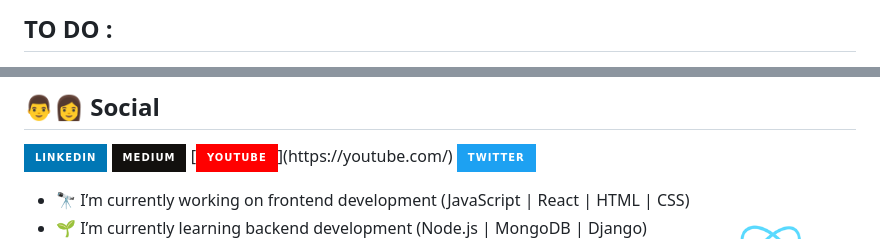
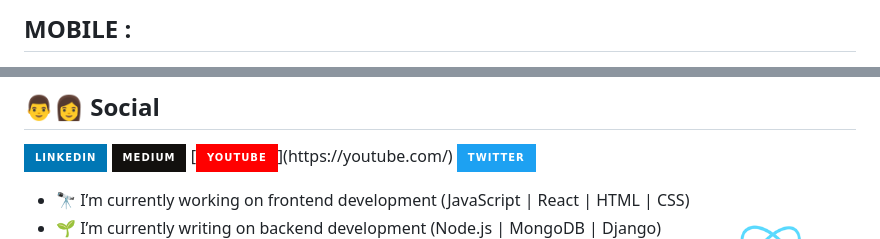
Before and after one commit to Mr-Mesut-OZTURK/Mr-Mesut-OZTURK, a Markdown page: README.md, 2 parts joined by grey strips. Rendered like a GitHub page; badges without logos.

```diff
--- a/README.md
+++ b/README.md
@@ -52,6 +64,6 @@ _____________________________________________________________
 
 </p>
 
-## TO DO :
+## MOBILE :
 <p>
   <a href="#" target="_blank"> <img src="https://www.pngkit.com/png/detail/373-3738691_react-native-svg-transformer-allows-you-import-svg.png" alt="react-native" width="45"/>     </a>
@@ -78,7 +81,7 @@ ________________________________________________________________________________
 <img src="./images/content_heart-react.gif" alt="react-native" width="20%" height="20%" align="right">
 
 - 🔭 I’m currently working on frontend development (JavaScript | React | HTML | CSS)
-- 🌱 I’m currently learning backend development (Node.js | MongoDB | Django)
+- 🌱 I’m currently writing on backend development (Node.js | MongoDB | Django)
 - 👯 I’m looking to collaborate on open source projects
 - 💬 Ask me about anything that you want to learn
 - 📫 How to reach me: [Linkedin](https://www.linkedin.com/in/mesut-ozturk)
```
Also changed, not shown: other parts of README.md (+17 -14 lines).
